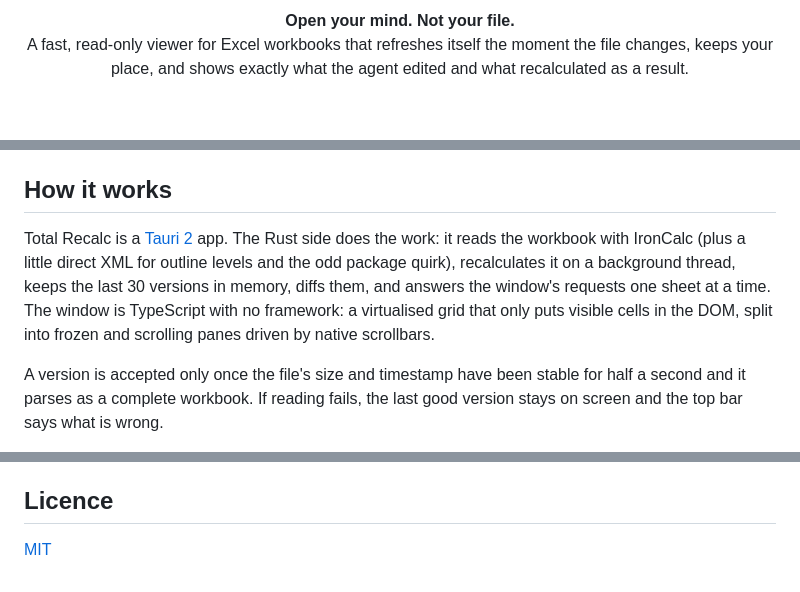
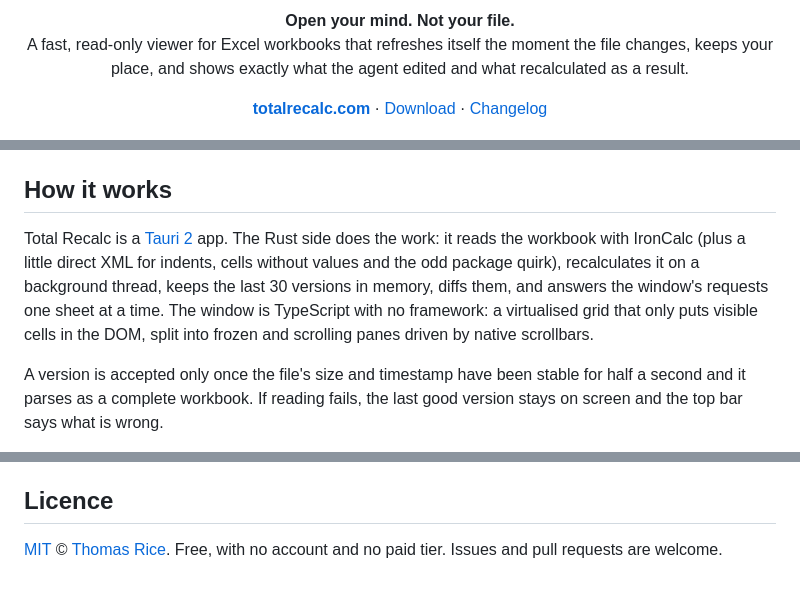
Before and after one commit to thomasrice/totalrecalc, a Markdown page: README.md, 3 parts joined by grey strips. GitHub-like rendering; blank space fills up the shorter version.

Commit message:
README: link the website, credit the author, list formula outlines
Adds totalrecalc.com, Download and Changelog links under the tagline,
the formula reference outlines to the feature table, and the author
to the licence line. The How it works note no longer mentions outline
levels, which the app stopped reading.

```diff
--- a/README.md
+++ b/README.md
@@ -4,6 +4,12 @@
 
 <p align="center"><b>Open your mind. Not your file.</b><br/>
 A fast, read-only viewer for Excel workbooks that refreshes itself the moment the file changes, keeps your place, and shows exactly what the agent edited and what recalculated as a result.</p>
+
+<p align="center">
+  <a href="https://www.totalrecalc.com/"><b>totalrecalc.com</b></a> ·
+  <a href="https://github.com/thomasrice/totalrecalc/releases/latest">Download</a> ·
+  <a href="CHANGELOG.md">Changelog</a>
+</p>
 
 <p align="center">
   <img src="docs/wake.gif" alt="An agent edits the model twice; Total Recalc follows each update and ripples across the cells that changed" width="100%" />
@@ -86,7 +93,7 @@ Vim keys (`h` `j` `k` `l`, `g`, `G`) work too.
 
 ## How it works
 
-Total Recalc is a [Tauri 2](https://tauri.app) app. The Rust side does the work: it reads the workbook with IronCalc (plus a little direct XML for outline levels and the odd package quirk), recalculates it on a background thread, keeps the last 30 versions in memory, diffs them, and answers the window's requests one sheet at a time. The window is TypeScript with no framework: a virtualised grid that only puts visible cells in the DOM, split into frozen and scrolling panes driven by native scrollbars.
+Total Recalc is a [Tauri 2](https://tauri.app) app. The Rust side does the work: it reads the workbook with IronCalc (plus a little direct XML for indents, cells without values and the odd package quirk), recalculates it on a background thread, keeps the last 30 versions in memory, diffs them, and answers the window's requests one sheet at a time. The window is TypeScript with no framework: a virtualised grid that only puts visible cells in the DOM, split into frozen and scrolling panes driven by native scrollbars.
 
 A version is accepted only once the file's size and timestamp have been stable for half a second and it parses as a complete workbook. If reading fails, the last good version stays on screen and the top bar says what is wrong.
 
@@ -127,4 +134,4 @@ Early, and used daily on Linux. Windows builds come from CI. See [CHANGELOG.md](
 
 ## Licence
 
-[MIT](LICENSE)
+[MIT](LICENSE) © [Thomas Rice](https://www.thomasrice.com/). Free, with no account and no paid tier. Issues and pull requests are welcome.
```
Also changed, not shown: other parts of README.md (+1 -0 lines).
